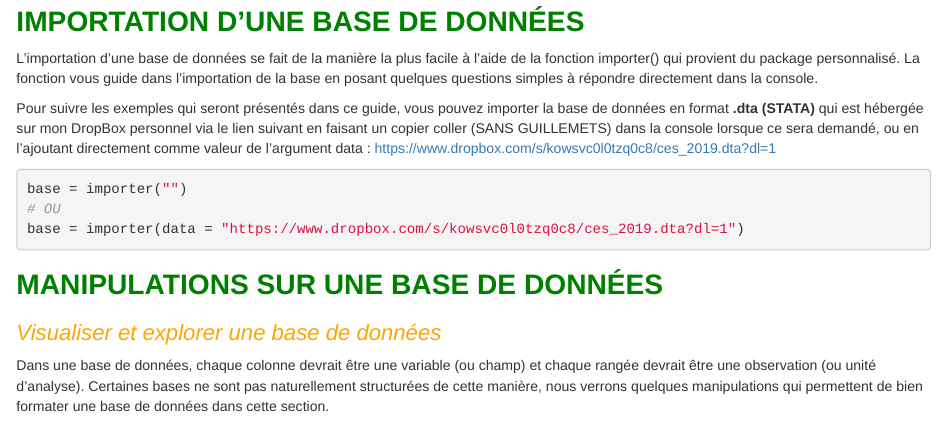
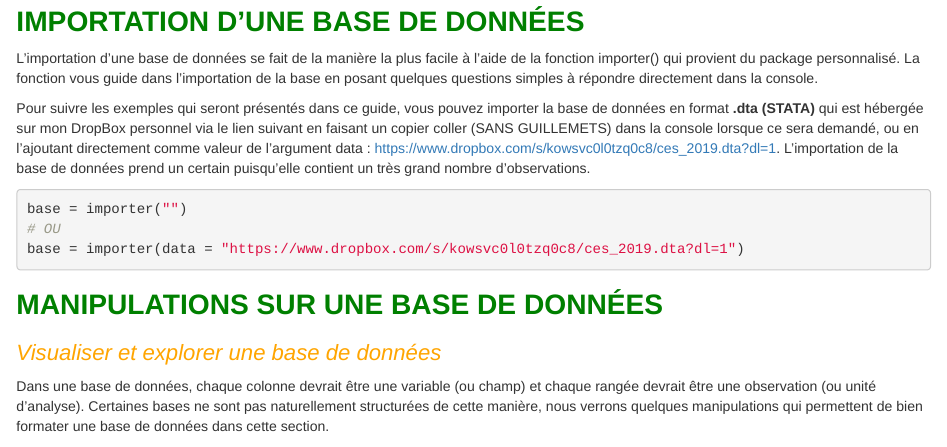
Before and after one commit to Michaud2/Guide-RStudio, an R Markdown document (Guide_RStudio.Rmd): the page in a window 1100 px wide, from 1020 px down. Rendered offline with R 4.5, knitr and Pandoc, with nearby package versions; some code elsewhere in the file could not run offline; common packages that the code uses without loading them are loaded.

Commit message:
Message pour annoncer une certaine attente d'importation

````diff
--- a/Guide_RStudio.Rmd
+++ b/Guide_RStudio.Rmd
@@ -98,7 +98,7 @@ library("EPA")
 
 L'importation d'une base de données se fait de la manière la plus facile à l'aide de la fonction importer() qui provient du package personnalisé. La fonction vous guide dans l'importation de la base en posant quelques questions simples à répondre directement dans la console.
 
-Pour suivre les exemples qui seront présentés dans ce guide, vous pouvez importer la base de données en format **.dta (STATA)** qui est hébergée sur mon DropBox personnel via le lien suivant en faisant un copier coller (SANS GUILLEMETS) dans la console lorsque ce sera demandé, ou en l'ajoutant directement comme valeur de l'argument data : <https://www.dropbox.com/s/kowsvc0l0tzq0c8/ces_2019.dta?dl=1>
+Pour suivre les exemples qui seront présentés dans ce guide, vous pouvez importer la base de données en format **.dta (STATA)** qui est hébergée sur mon DropBox personnel via le lien suivant en faisant un copier coller (SANS GUILLEMETS) dans la console lorsque ce sera demandé, ou en l'ajoutant directement comme valeur de l'argument data : <https://www.dropbox.com/s/kowsvc0l0tzq0c8/ces_2019.dta?dl=1>. L'importation de la base de données prend un certain puisqu'elle contient un très grand nombre d'observations.
 
 ```{r base_importer, eval = FALSE}
 
````
